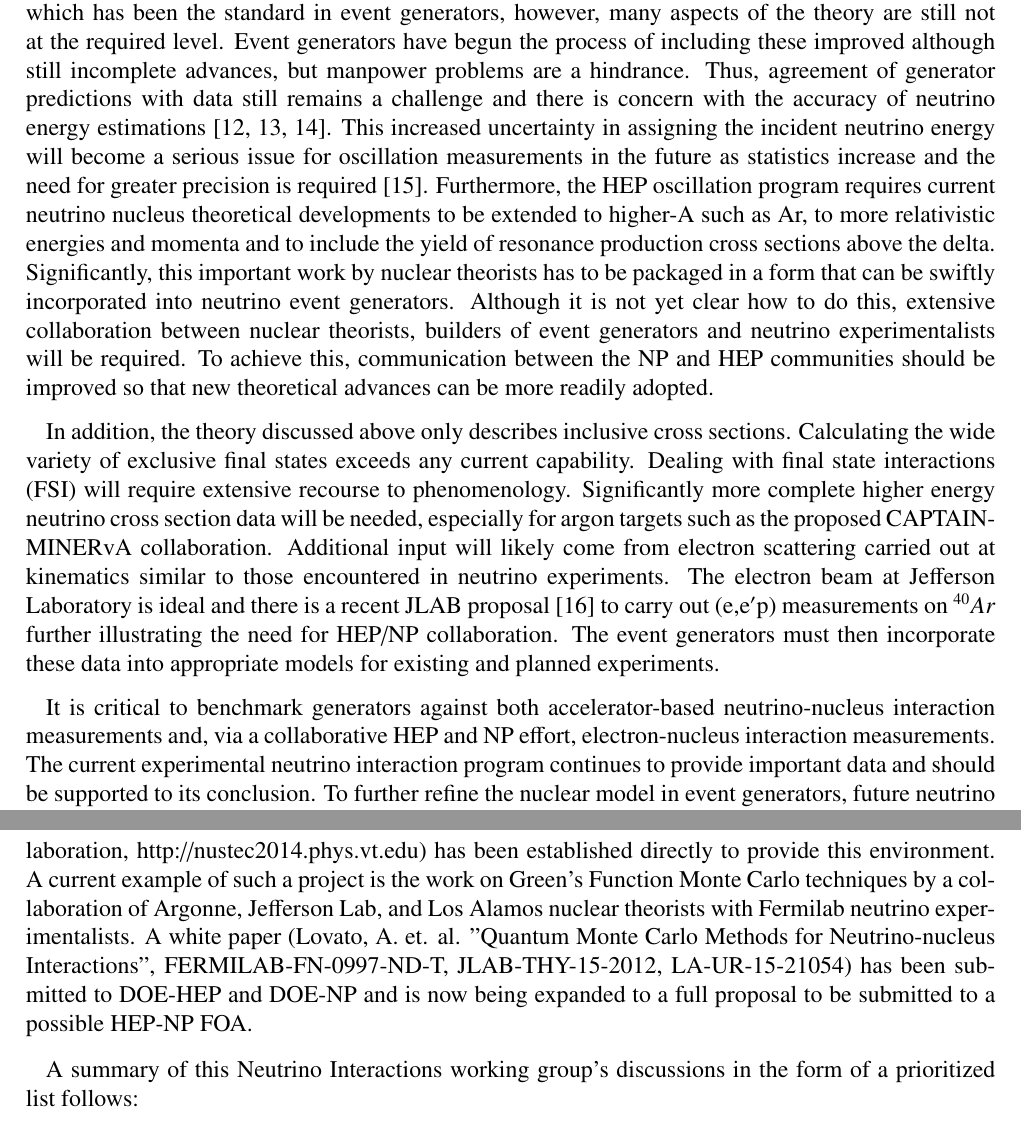
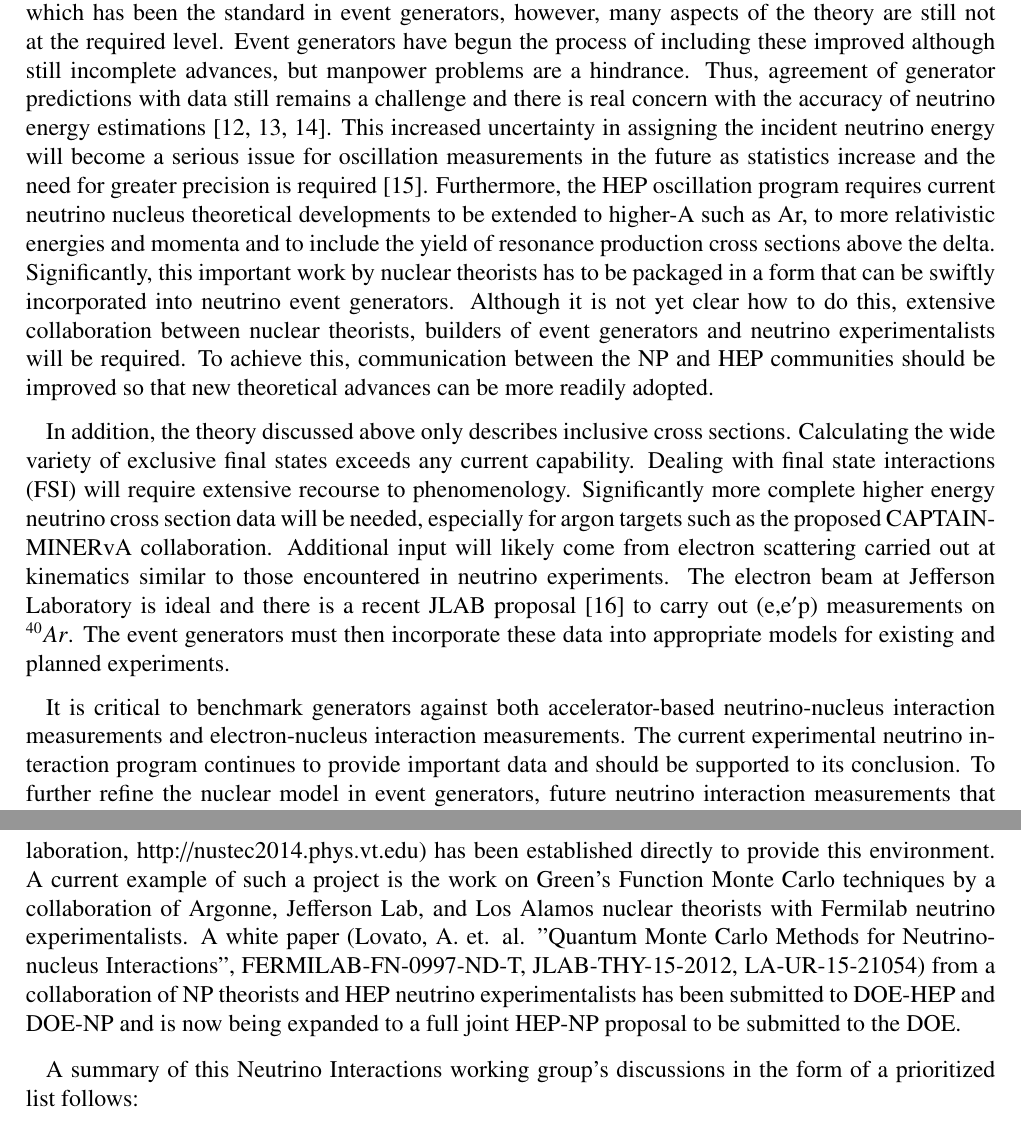
Before and after one commit to IntNeuPro/winp-report, a LaTeX document (WINP.tex, which reads 03_Interactions/Interactions.tex): two parts of pages 13 and 14 of 37, joined at a grey line, cut so that both start at the same text. Compiled offline with pdfLaTeX.

Commit message:
changes to interactions from NP

```diff
--- a/03_Interactions/Interactions.tex
+++ b/03_Interactions/Interactions.tex
@@ -29,7 +29,7 @@ generators, however, many aspects of the theory are still not at the
 required level.  Event generators have begun the process of including
 these improved although still incomplete advances, but manpower
 problems are a hindrance. Thus, agreement of generator predictions
-with data still remains a challenge and there is concern with the
+with data still remains a challenge and there is real concern with the
 accuracy of neutrino energy
 estimations~\cite{Martini:2011wp,Lalakulich:2012hs,Shneor:2007tu}.
 %Unfortunately even Better physics based approaches taking account of nucleon-nucleon interactions both agree with data and show that assignment of the incident neutrino energy based on simple models to be in error by as much as 200 MeV.
@@ -57,12 +57,12 @@ more complete higher energy neutrino cross section data will be
 needed, especially for argon targets such as the proposed
 CAPTAIN-MINERvA collaboration.  Additional input will likely come from
 electron scattering carried out at kinematics similar to those
-encountered in neutrino experiments. The electron beam at
-Jefferson Laboratory is ideal and there is a recent JLAB
-proposal~\cite{Benhar:2014nca} to carry out (e,e$^\prime$p) measurements on
-$^{40}Ar$ further illustrating the need for HEP/NP collaboration.  The
-event generators must then incorporate these data into appropriate
-models for existing and planned experiments.
+encountered in neutrino experiments. The electron beam at Jefferson
+Laboratory is ideal and there is a recent JLAB
+proposal~\cite{Benhar:2014nca} to carry out (e,e$^\prime$p)
+measurements on $^{40}Ar$. The event generators must then incorporate
+these data into appropriate models for existing and planned
+experiments.
 %To most efficiently accomplish this ambitious program will require additional financial support of nuclear physics theorists working in this area.
 
 
@@ -74,10 +74,9 @@ models for existing and planned experiments.
 %The development of neutrino detectors with high-resolution capability such as fine-grained sampling detectors and liquid argon has called special attention to dealing with so called final state interactions (FSI). While the theory discussed above is capable of calculating inclusive cross sections~\cite{Lovato:2014eva,1412.3081,Lovato:2015qka}, calculating the variety of exclusive final states that can be observed exceeds any current capability. Extensive recourse to phenomenology will be required and most of the necessary input will likely come from electron scattering carried out in kinematic regimes similar to those encountered in the neutrino beams. In that regard the electron beam at the Jefferson Laboratory is ideal and there exists a recent Jlab PAC approved proposal to carry out an (e,e’p) measurement on 40Ar that will be very informative. Furthermore,
 
 %{\sc The Present and Future Neutrino Interaction Experimental Program}
-It is critical to benchmark generators against both
-accelerator-based neutrino-nucleus interaction measurements and, via a
-collaborative HEP and NP effort, electron-nucleus interaction
-measurements.
+It is critical to benchmark generators against both accelerator-based
+neutrino-nucleus interaction measurements and electron-nucleus
+interaction measurements.
 %Recent years have witnessed intense experimental activity aimed at a better understanding of neutrino interactions with nucleons and nuclei.
 %A wealth of data exists through measurements of CC and NC processes made by ArgoNeuT~\cite{Acciarri:2014}, MINERvA~\cite{minerva}, MiniBooNE~\cite{miniboone}, MINOS near detector~\cite{minos}, NOMAD, SciBooNE~\cite{sciboone}, and T2K near detectors~\cite{Abe:2014nox}. In addition, the MicroBooNE experiment and NOvA near detector are beginning operation.
 The current experimental neutrino interaction program %(MINERvA, NOvA-ND, MicroBooNE, T2K Near Detector)
@@ -113,9 +112,10 @@ Monte Carlo techniques by a collaboration of Argonne, Jefferson Lab,
 and Los Alamos nuclear theorists with Fermilab neutrino
 experimentalists.  A white paper (Lovato, A. et. al. "Quantum Monte
 Carlo Methods for Neutrino-nucleus Interactions",
-FERMILAB-FN-0997-ND-T, JLAB-THY-15-2012, LA-UR-15-21054) has been
-submitted to DOE-HEP and DOE-NP and is now being expanded to a
-full proposal to be submitted to a possible HEP-NP FOA.
+FERMILAB-FN-0997-ND-T, JLAB-THY-15-2012, LA-UR-15-21054) from a
+collaboration of NP theorists and HEP neutrino experimentalists has
+been submitted to DOE-HEP and DOE-NP and is now being expanded to a
+full joint HEP-NP proposal to be submitted to the DOE.
 
 A summary of this Neutrino Interactions working group's discussions in
 the form of a prioritized list follows:
```
